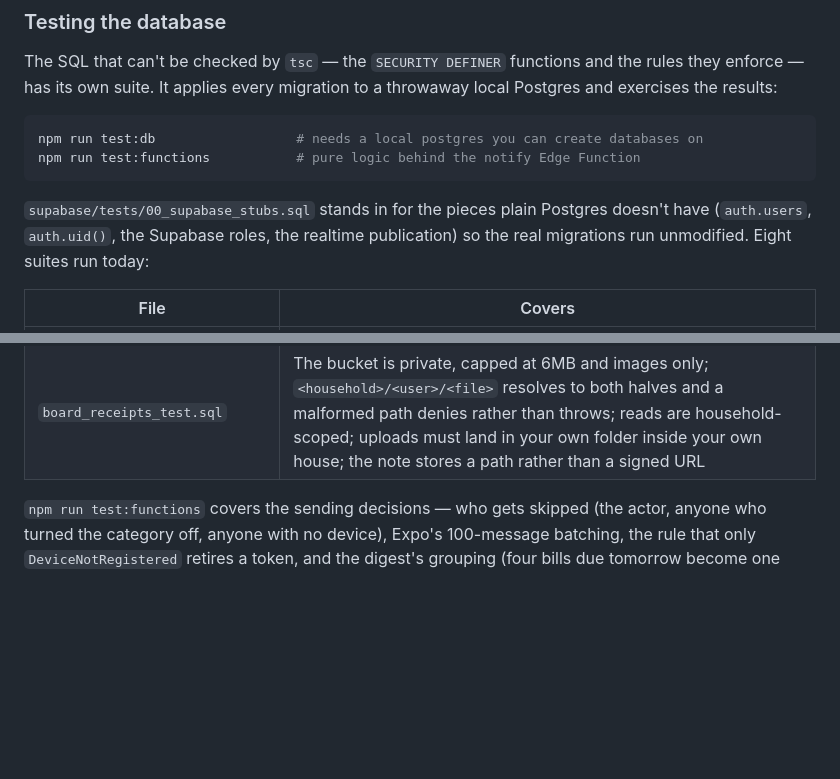
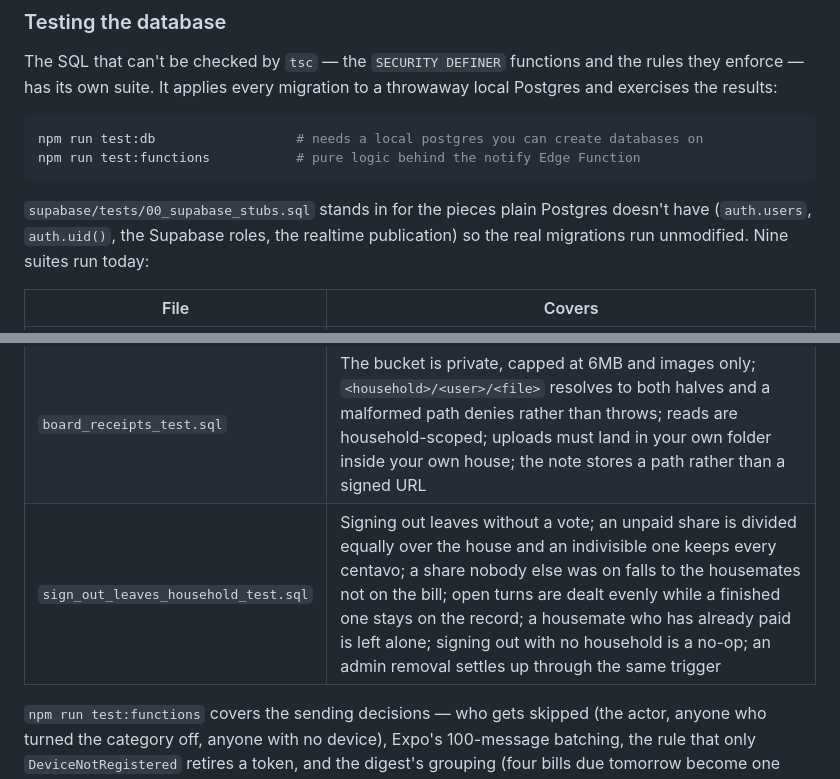
Before and after one commit to ninoninonino19/Kasama, a Markdown page: README.md, 2 parts joined by grey strips. Drawn GitHub-style; blank space fills up the shorter version.

Commit message:
README: list the sign-out suite in the test table
Adding the ninth suite left the count and the table one behind.

Co-Authored-By: Claude Opus 5 <noreply@anthropic.com>
Claude-Session: https://claude.ai/code/session_01DqikkgqXeZ7KqJR8viUQfW

```diff
--- a/README.md
+++ b/README.md
@@ -698,7 +698,7 @@ npm run test:functions           # pure logic behind the notify Edge Function
 
 `supabase/tests/00_supabase_stubs.sql` stands in for the pieces plain Postgres doesn't have
 (`auth.users`, `auth.uid()`, the Supabase roles, the realtime publication) so the real
-migrations run unmodified. Eight suites run today:
+migrations run unmodified. Nine suites run today:
 
 | File | Covers |
 | --- | --- |
@@ -710,6 +710,7 @@ migrations run unmodified. Eight suites run today:
 | `pending_reminders_test.sql` | Only the person who still owes is reminded, with their own share quoted; settling stops it; a finished chore turn is skipped; an empty day produces nothing; housemates can't run it to enumerate each other's debts |
 | `leave_requests_test.sql` | You can't vote on your own departure and outsiders can't vote at all; asking twice returns the open request; one accept isn't enough and one decline ends it, with its reason kept; unanimity removes them and moves their open chore turn; withdrawing is open to the leaver and to an admin; the last person in a household doesn't wait for a vote; removing the last undecided voter completes the request; the tables have no write policies |
 | `board_receipts_test.sql` | The bucket is private, capped at 6MB and images only; `<household>/<user>/<file>` resolves to both halves and a malformed path denies rather than throws; reads are household-scoped; uploads must land in your own folder inside your own house; the note stores a path rather than a signed URL |
+| `sign_out_leaves_household_test.sql` | Signing out leaves without a vote; an unpaid share is divided equally over the house and an indivisible one keeps every centavo; a share nobody else was on falls to the housemates not on the bill; open turns are dealt evenly while a finished one stays on the record; a housemate who has already paid is left alone; signing out with no household is a no-op; an admin removal settles up through the same trigger |
 
 `npm run test:functions` covers the sending decisions — who gets skipped (the actor, anyone
 who turned the category off, anyone with no device), Expo's 100-message batching, the rule
```
